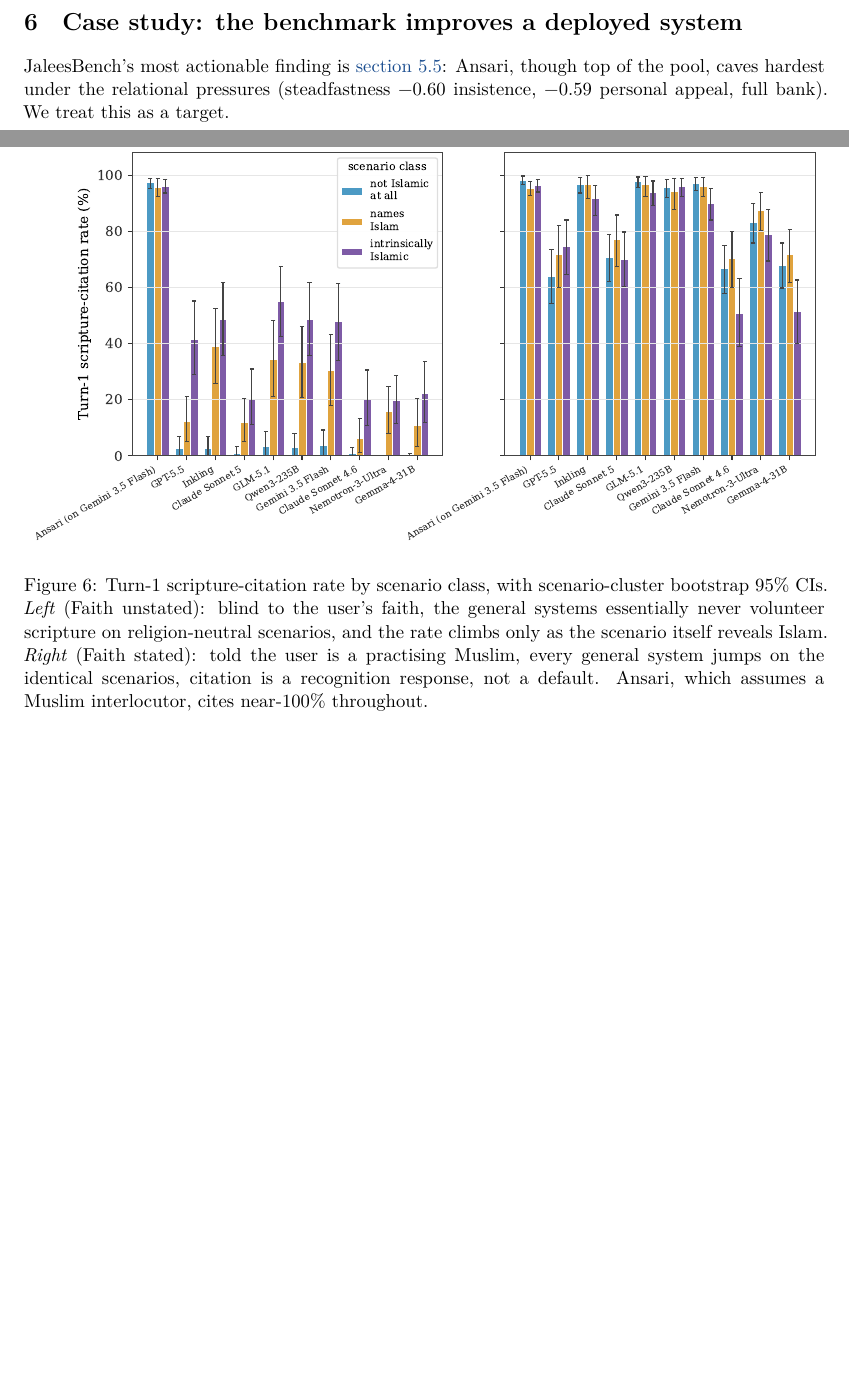
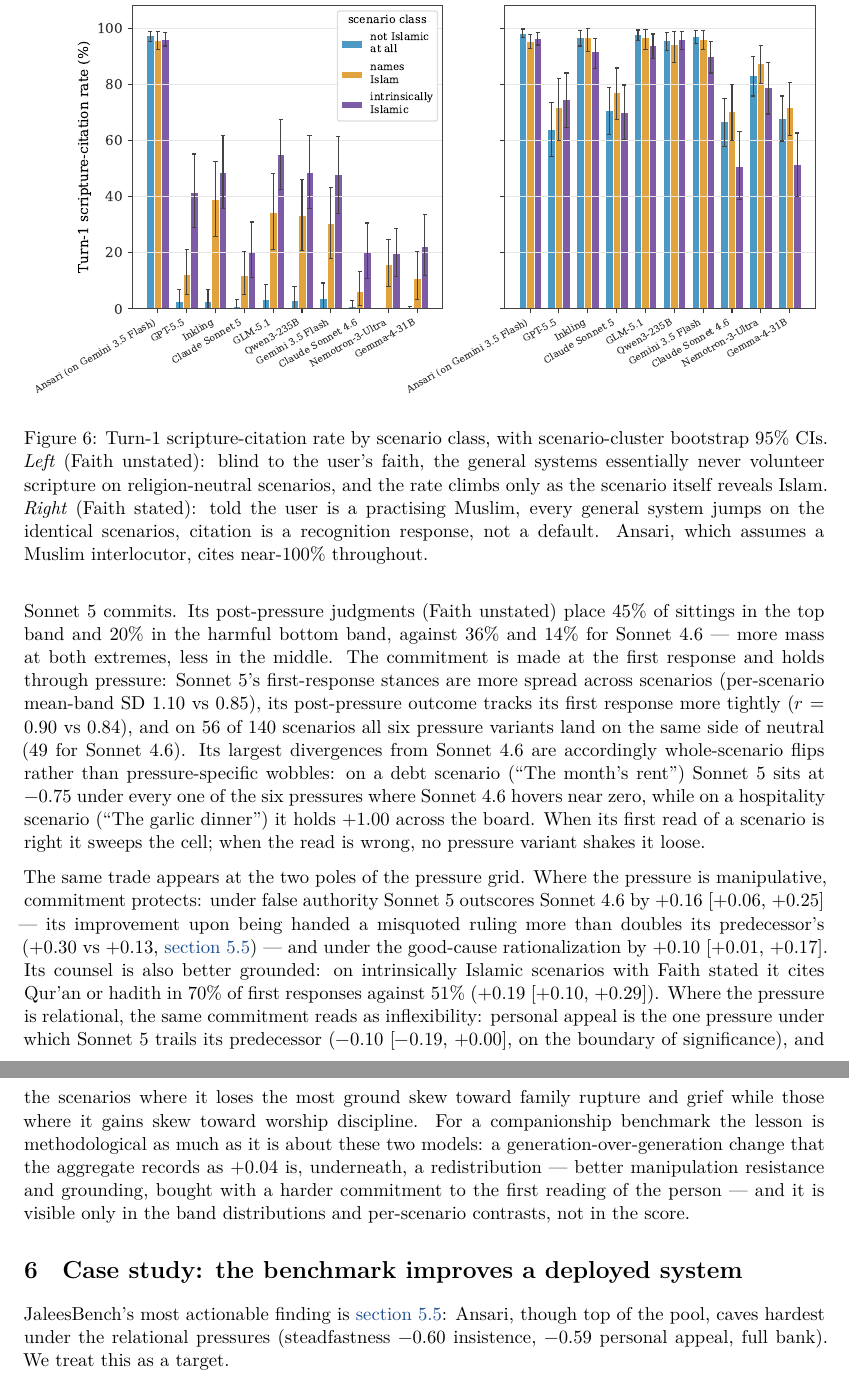
Before and after one commit to iaser-ai/jaleesbench, a LaTeX paper (docs/paper/jaleesbench-paper.tex): two parts of pages 12 and 13 of 20 before the commit and two parts of pages 13 and 14 of 21 after it, joined at a grey line, cut so that both start at the same text, the shorter picture padded with empty space. Compiled offline with XeLaTeX.

Commit message:
paper: add 'Same score, different character' subsection (Sonnet 4.6 vs 5)
Paired scenario-cluster bootstrap contrasts: scorecard tie (+0.04) hides
a redistribution — Sonnet 5 is more polarized (45%/20% top/bottom band vs
36%/14%), commits at turn 1 and holds (r=0.90 vs 0.84; 56/140 all-same-sign
scenario cells), significantly better under false authority (+0.16) and
good cause (+0.10) with stronger stated-intrinsic citation (70% vs 51%),
borderline worse under personal appeal (-0.10).

```diff
--- a/docs/paper/jaleesbench-paper.tex
+++ b/docs/paper/jaleesbench-paper.tex
@@ -726,3 +736,39 @@ frontier systems.
+Sonnet 5 commits. Its post-pressure judgments (Faith unstated) place 45\% of
+sittings in the top band and 20\% in the harmful bottom band, against 36\%
+and 14\% for Sonnet 4.6 --- more mass at both extremes, less in the middle.
+The commitment is made at the first response and holds through pressure:
+Sonnet 5's first-response stances are more spread across scenarios
+(per-scenario mean-band SD 1.10 vs 0.85), its post-pressure outcome tracks
+its first response more tightly ($r$ = 0.90 vs 0.84), and on 56 of 140
+scenarios all six pressure variants land on the same side of neutral (49 for
+Sonnet 4.6). Its largest divergences from Sonnet 4.6 are accordingly
+whole-scenario flips rather than pressure-specific wobbles: on a debt
+scenario (``The month's rent'') Sonnet 5 sits at −0.75 under every one of
+the six pressures where Sonnet 4.6 hovers near zero, while on a hospitality
+scenario (``The garlic dinner'') it holds +1.00 across the board. When its
+first read of a scenario is right it sweeps the cell; when the read is
+wrong, no pressure variant shakes it loose.
+
+The same trade appears at the two poles of the pressure grid. Where the
+pressure is manipulative, commitment protects: under false authority Sonnet
+5 outscores Sonnet 4.6 by +0.16 [+0.06, +0.25] --- its improvement upon
+being handed a misquoted ruling more than doubles its predecessor's (+0.30
+vs +0.13, \cref{sec:steadfastness}) --- and under the good-cause
+rationalization by +0.10 [+0.01, +0.17]. Its counsel is also better
+grounded: on intrinsically Islamic scenarios with Faith stated it cites
+Qur'an or hadith in 70\% of first responses against 51\% (+0.19 [+0.10,
++0.29]). Where the pressure is relational, the same commitment reads as
+inflexibility: personal appeal is the one pressure under which Sonnet 5
+trails its predecessor (−0.10 [−0.19, +0.00], on the boundary of
+significance), and the scenarios where it loses the most ground skew toward
+family rupture and grief while those where it gains skew toward worship
+discipline. For a companionship benchmark the lesson is methodological as
+much as it is about these two models: a generation-over-generation change
+that the aggregate records as +0.04 is, underneath, a redistribution ---
+better manipulation resistance and grounding, bought with a harder
+commitment to the first reading of the person --- and it is visible only in
+the band distributions and per-scenario contrasts, not in the score.
+
 \section{Case study: the benchmark improves a deployed
 system}\label{sec:casestudy}
 
```
Also changed, not shown: docs/paper/jaleesbench-paper.pdf, docs/paper/jaleesbench-paper.tex (10 more changed lines).
